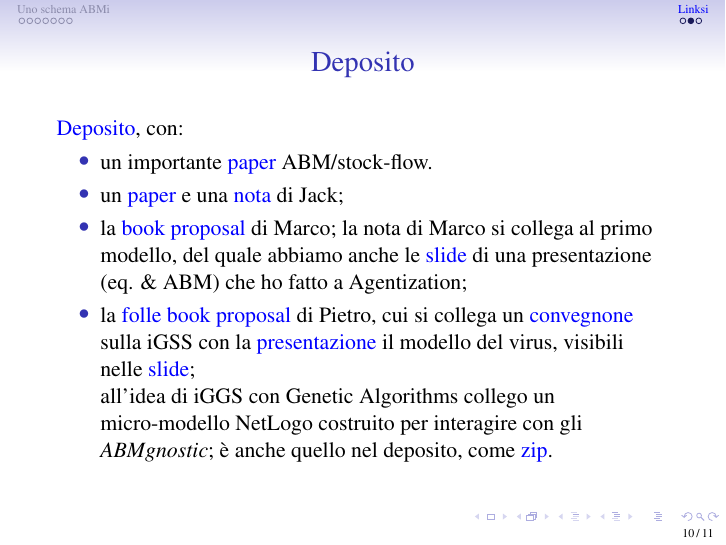
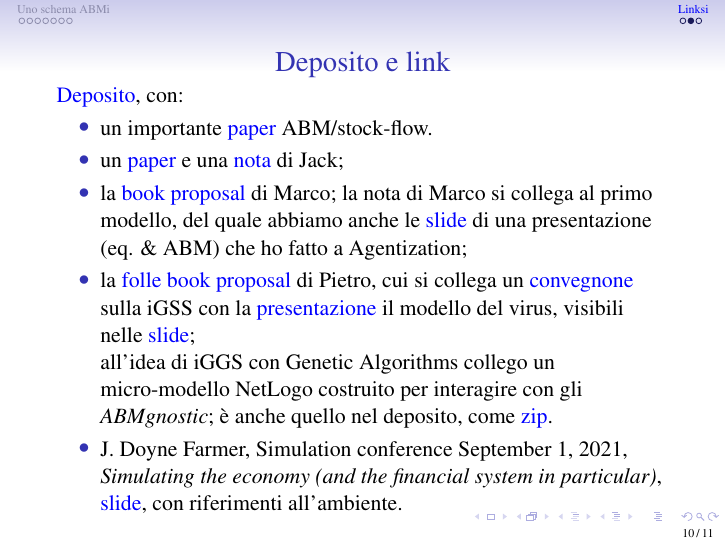
Before and after one commit to terna/ejmmpSchemaPietro, LaTeX slides (schemaPietroConLink.tex): page 10 of 11. Compiled offline with pdfLaTeX; the source files are stored in an older character set and shown here as Unicode.

Commit message:
addendum

```diff
--- a/schemaPietroConLink.tex
+++ b/schemaPietroConLink.tex
@@ -188,7 +188,7 @@ sta in \href{https://it.overleaf.com/4892961924fddsgrqnbwhh}{Overleaf} con riser
 \end{frame}
 
 %%%%%%%%%%%%%%%%%%%%%%%%%%%%%%%%%%%%%%%%%%%%%%%%%%%%%%%%%
-\begin{frame}{Deposito}
+\begin{frame}{Deposito e link}
 
 \href{https://terna.to.it/ejmmp/deposito/}{Deposito}, con:
 
@@ -207,6 +207,10 @@ la \href{https://terna.to.it/ejmmp/deposito/MarcoBookProposalTheoreticalModelBoo
 la \href{https://terna.to.it/ejmmp/deposito/PietroBookProposal.pdf}{folle book proposal} di Pietro, cui si collega un \href{https://www.igss-workshop.org}{convegnone} sulla iGSS con la \href{https://www.youtube.com/watch?v=X7DLFvOhqVo}{presentazione} il modello del virus, visibili nelle \href{https://static1.squarespace.com/static/5e0a8466674f5b6963a2e949/t/60bff462ace45c3d0b9f04cf/1623192677563/terna-slides.pdf}{slide};
 
 all'idea di iGGS con Genetic Algorithms collego un micro-modello NetLogo costruito per interagire con gli \emph{ABMgnostic}; è anche quello nel deposito, come \href{https://terna.to.it/ejmmp/deposito/theRace.zip}{zip}.
+
+\item
+J. Doyne Farmer, Simulation conference September 1, 2021, \emph{Simulating the economy
+(and the financial system in particular)}, \href{https://www.suomenpankki.fi/globalassets/en/financial-stability/payment-and-settelement-system-simulator/events/2021_01_farmer.pdf}{slide}, con riferimenti all'ambiente.
 
 
 \end{itemize}
```
Also changed, not shown: schemaPietroConLink.pdf, 2 other files.
